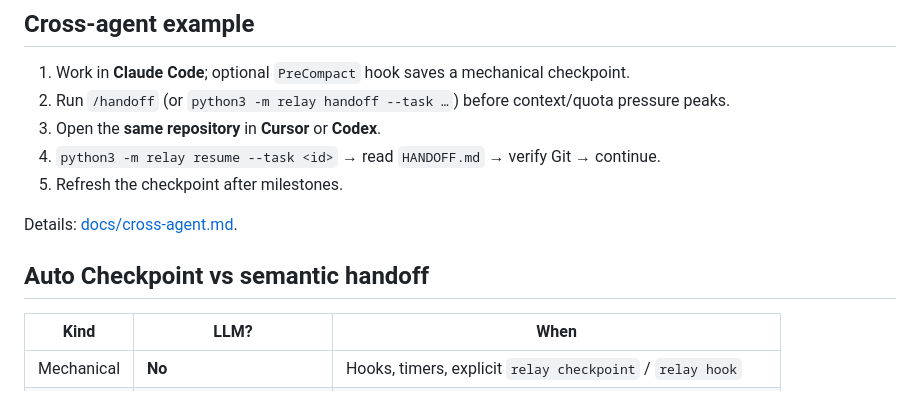
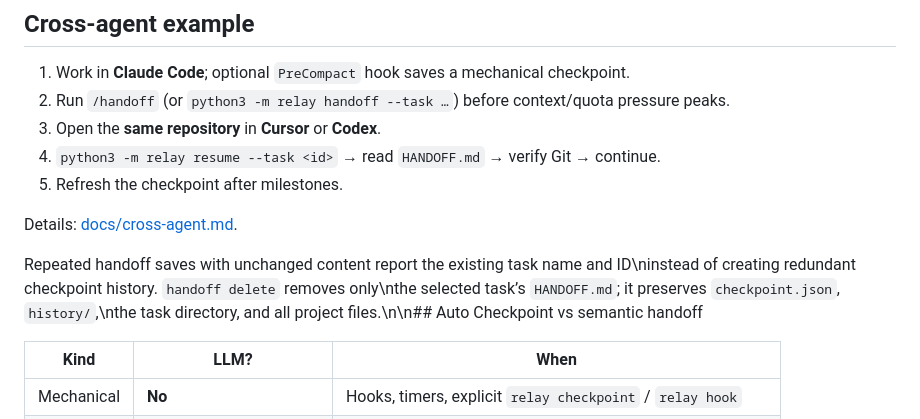
Before and after one commit to FazelMan/relay, a Markdown page: README.md, the part around the change. Drawn GitHub-style.

Commit message:
Document handoff list delete and duplicate detection

```diff
--- a/README.md
+++ b/README.md
@@ -65,7 +65,7 @@ plans/handoffs/<task-id>/
 
 Details: [docs/cross-agent.md](docs/cross-agent.md).
 
-## Auto Checkpoint vs semantic handoff
+Repeated handoff saves with unchanged content report the existing task name and ID\ninstead of creating redundant checkpoint history. `handoff delete` removes only\nthe selected task’s `HANDOFF.md`; it preserves `checkpoint.json`, `history/`,\nthe task directory, and all project files.\n\n## Auto Checkpoint vs semantic handoff
 
 | Kind | LLM? | When |
 |------|------|------|
```
